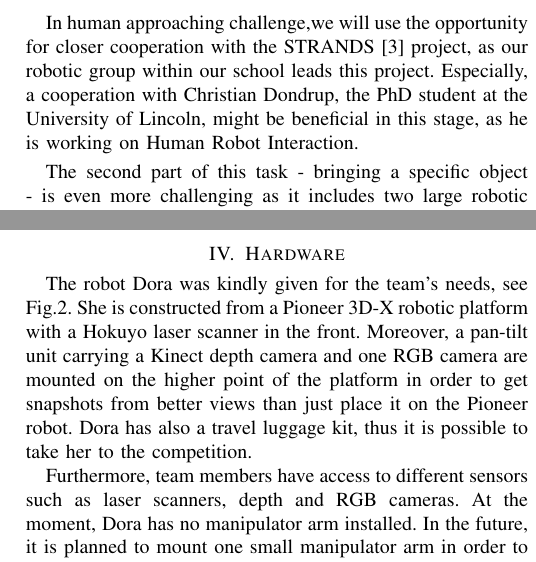
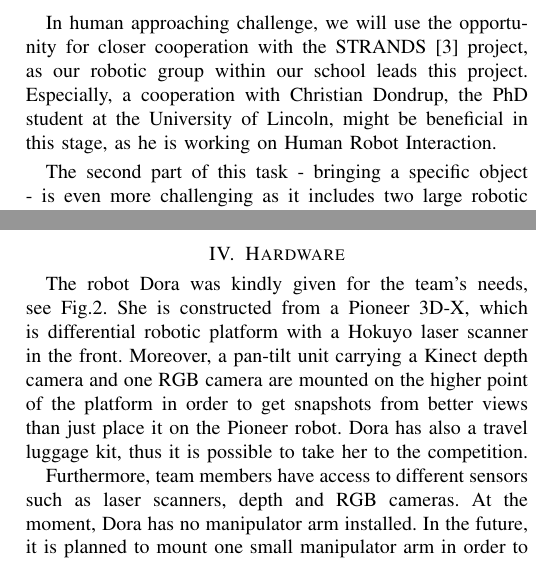
Before and after one commit to uobirlab/BARC_documentation, a LaTeX paper (Team_paper/bare_conf.tex): two parts of the columns of pages 2 and 4 of 6, joined at a grey line, cut so that both start at the same text. Compiled offline with pdfLaTeX.

Commit message:
comment and TODOs

```diff
--- a/Team_paper/bare_conf.tex
+++ b/Team_paper/bare_conf.tex
@@ -399,9 +399,8 @@ The problem of speech recognition is often being discussed within the robotic co
 Moreover, we might cooperate with a Natural Language Processing group within our school to improve system's behaviour.
 
-In human approaching challenge,%TODO we aim to use a state-of-the-art approach. %TODO Doesnt sound good: However, we haven't yet done a proper search for approaches, which will suit us.
-we will use the opportunity for closer cooperation with the STRANDS \cite{strands} project, as our robotic group within our school leads this project. Especially, a cooperation with Christian Dondrup, the PhD student at the University of Lincoln, might be beneficial in this stage, as he is working on Human Robot Interaction.
+In human approaching challenge, we will use the opportunity for closer cooperation with the STRANDS \cite{strands} project, as our robotic group within our school leads this project. Especially, a cooperation with Christian Dondrup, the PhD student at the University of Lincoln, might be beneficial in this stage, as he is working on Human Robot Interaction.
 
-The second part of this task - bringing a specific object - is even more challenging as it includes two large robotic domains, computer vision and manipulation. As our robot has no manipulator this year (see Section \ref{sec:hardware}), we might be able to perform only object search. We will benefit from experiences from a previous project in our robotic group - CogX \cite{cogx}. In this project, one of the robot's abilities was to search for known objects, by taking into account common sense knowledge (i.e. prior knowledge) in the form of probabilities of object's presence in different rooms. However, this will still require a lot of effort from us, as the robot was not using ROS before and we will need to understand and integrate bits to our system. %TODO As a result, it is still not certain if we will perform this part this year, as we have limited numbers of members in our team. <-- doesnt sound very well
+The second part of this task - bringing a specific object - is even more challenging as it includes two large robotic domains, computer vision and manipulation. As our robot has no manipulator this year (see Section \ref{sec:hardware}), we might be able to perform only object search. We will benefit from experiences from a previous project in our robotic group - CogX \cite{cogx}. In this project, one of the robot's abilities was to search for known objects, by taking into account common sense knowledge (i.e. prior knowledge) in the form of probabilities of object's presence in different rooms. However, this will still require a lot of effort from us, as the robot was not using ROS before and we will need to understand and integrate bits to our system.
 
 \subsection{Welcoming visitors}
 
@@ -489,9 +488,7 @@ This project follows on his previous summer project of a drinks serving robot us
 
 \section{\label{sec:hardware}Hardware}
 %from rules: Description of the hardware, including an image of the robot(s)
-The robot Dora was kindly given for the team's needs, see Fig.\ref{fig:dora}. She is constructed from a Pioneer 3D-X robotic platform with a Hokuyo laser scanner in the front. Moreover, a pan-tilt unit carrying a Kinect depth camera and one RGB camera
-%TODO type?
-are mounted on the higher point of the platform in order to get snapshots from better views than just place it on the Pioneer robot. Dora has also a travel luggage kit, thus it is possible to take her to the competition.
+The robot Dora was kindly given for the team's needs, see Fig.\ref{fig:dora}. She is constructed from a Pioneer 3D-X, which is differential robotic platform with a Hokuyo laser scanner in the front. Moreover, a pan-tilt unit carrying a Kinect depth camera and one RGB camera are mounted on the higher point of the platform in order to get snapshots from better views than just place it on the Pioneer robot. Dora has also a travel luggage kit, thus it is possible to take her to the competition.
 
 Furthermore, team members have access to different sensors such as laser scanners, depth and RGB cameras. At the moment, Dora has no manipulator arm installed. In the future, it is planned to mount one small manipulator arm in order to extent Dora's capabilities.
 
```
Also changed, not shown: Team_paper/bare_conf.pdf, Team_paper/bare_conf.tex (7 more changed lines), 1 other file.
